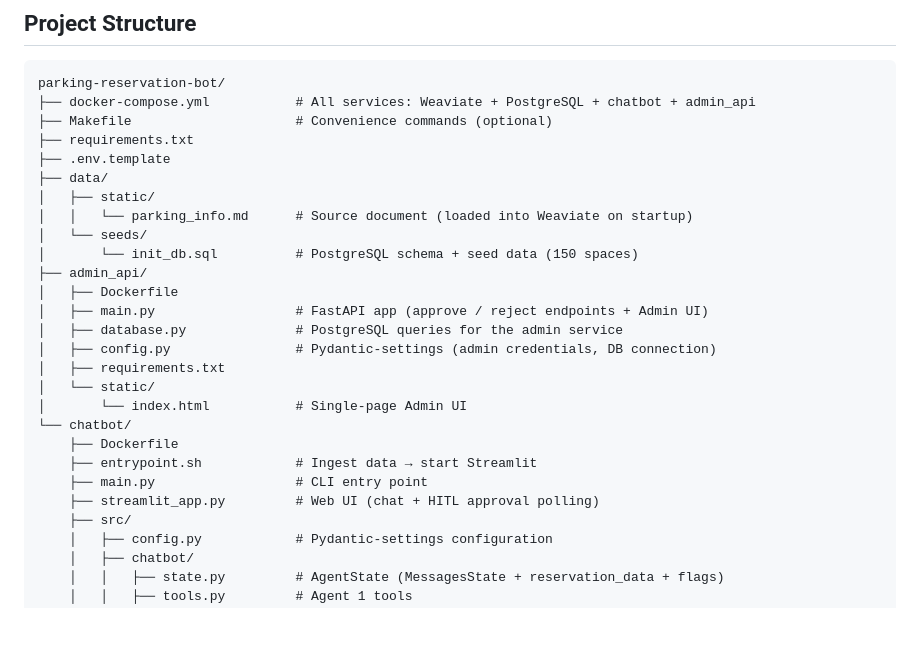
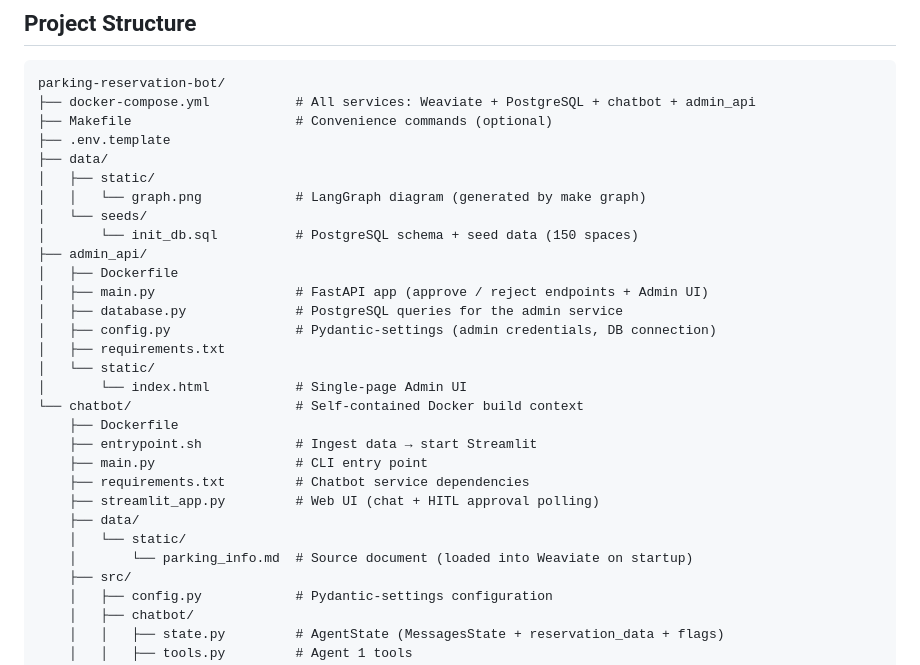
Before and after one commit to eduardkovalchuk/parking-reservation-bot, a Markdown page: README.md, the part around the change. Rendered like a GitHub page; blank space fills up the shorter version.

```diff
--- a/README.md
+++ b/README.md
@@ -47,11 +47,10 @@ User confirms → Agent 1 → Agent 2 → creates pending reservation
 parking-reservation-bot/
 ├── docker-compose.yml           # All services: Weaviate + PostgreSQL + chatbot + admin_api
 ├── Makefile                     # Convenience commands (optional)
-├── requirements.txt
 ├── .env.template
 ├── data/
 │   ├── static/
-│   │   └── parking_info.md      # Source document (loaded into Weaviate on startup)
+│   │   └── graph.png            # LangGraph diagram (generated by make graph)
 │   └── seeds/
 │       └── init_db.sql          # PostgreSQL schema + seed data (150 spaces)
 ├── admin_api/
@@ -62,11 +61,15 @@ parking-reservation-bot/
 │   ├── requirements.txt
 │   └── static/
 │       └── index.html           # Single-page Admin UI
-└── chatbot/
+└── chatbot/                     # Self-contained Docker build context
     ├── Dockerfile
     ├── entrypoint.sh            # Ingest data → start Streamlit
     ├── main.py                  # CLI entry point
+    ├── requirements.txt         # Chatbot service dependencies
     ├── streamlit_app.py         # Web UI (chat + HITL approval polling)
+    ├── data/
+    │   └── static/
+    │       └── parking_info.md  # Source document (loaded into Weaviate on startup)
     ├── src/
     │   ├── config.py            # Pydantic-settings configuration
     │   ├── chatbot/
```
